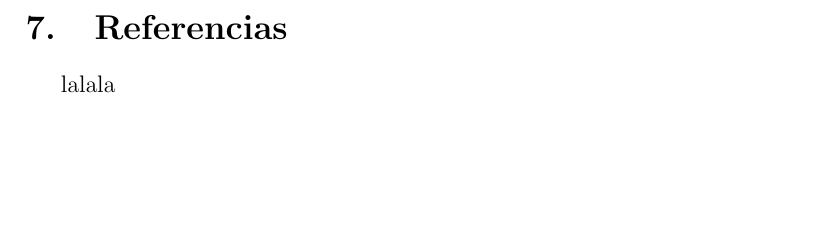
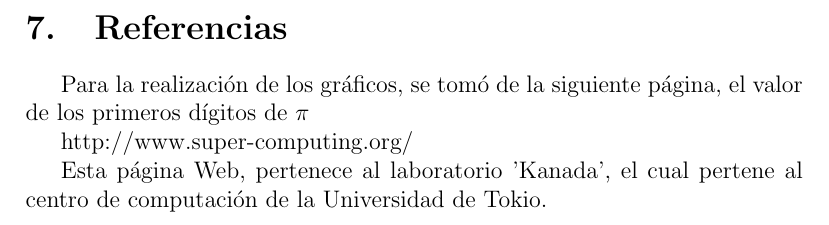
Before and after one commit to mtqp/metnum-11, a LaTeX document (tp1/informe/informe.tex, which reads tp1/informe/referencias.tex): part of page 32 of 32, cut so that both start at the same text, the shorter picture padded with empty space. Compiled offline with pdfLaTeX.

Commit message:
no se q mas decir

```diff
--- a/tp1/informe/referencias.tex
+++ b/tp1/informe/referencias.tex
@@ -1,3 +1,9 @@
 \begin{section}{Referencias}
-	lalala
+	Para la realización de los gráficos, se tomó de la siguiente página, el valor de los primeros dígitos de $\pi$
+
+	http://www.super-computing.org/
+
+	Esta página Web, pertenece al laboratorio 'Kanada', el cual pertene al centro de computación de la Universidad de Tokio.
+
+
 \end{section}
```
